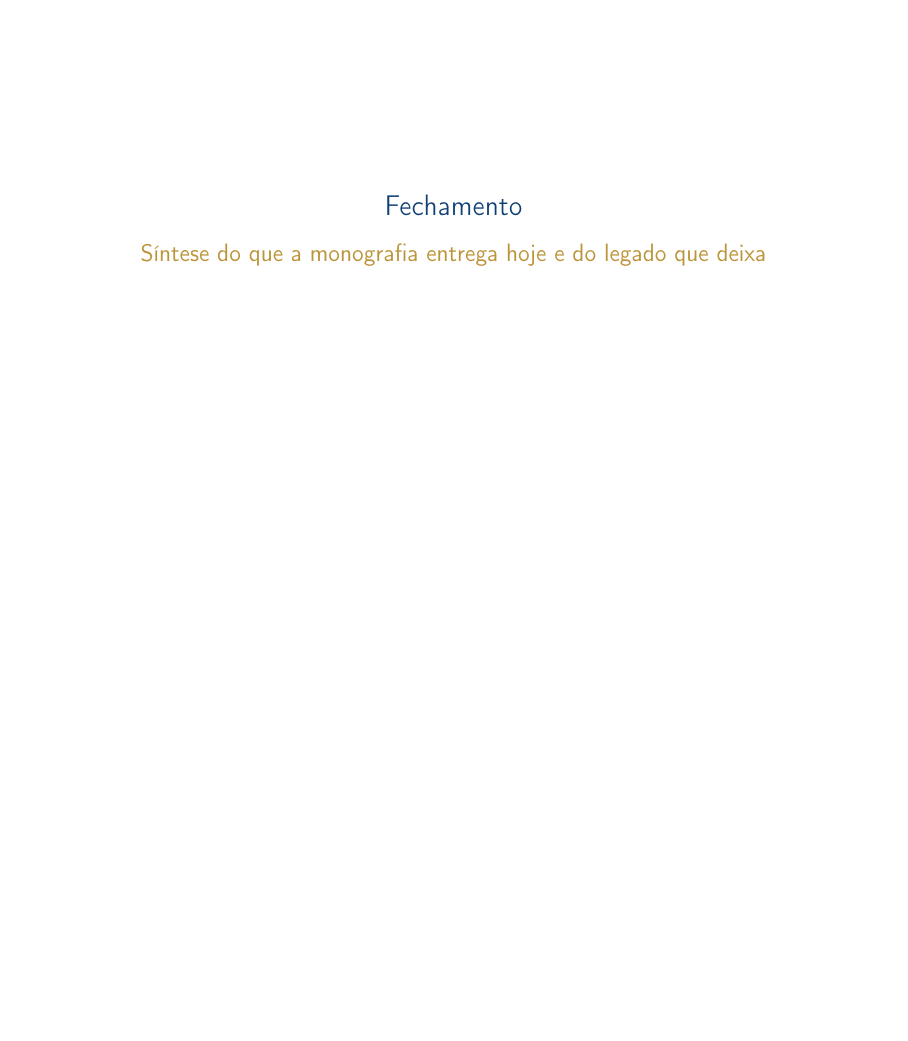
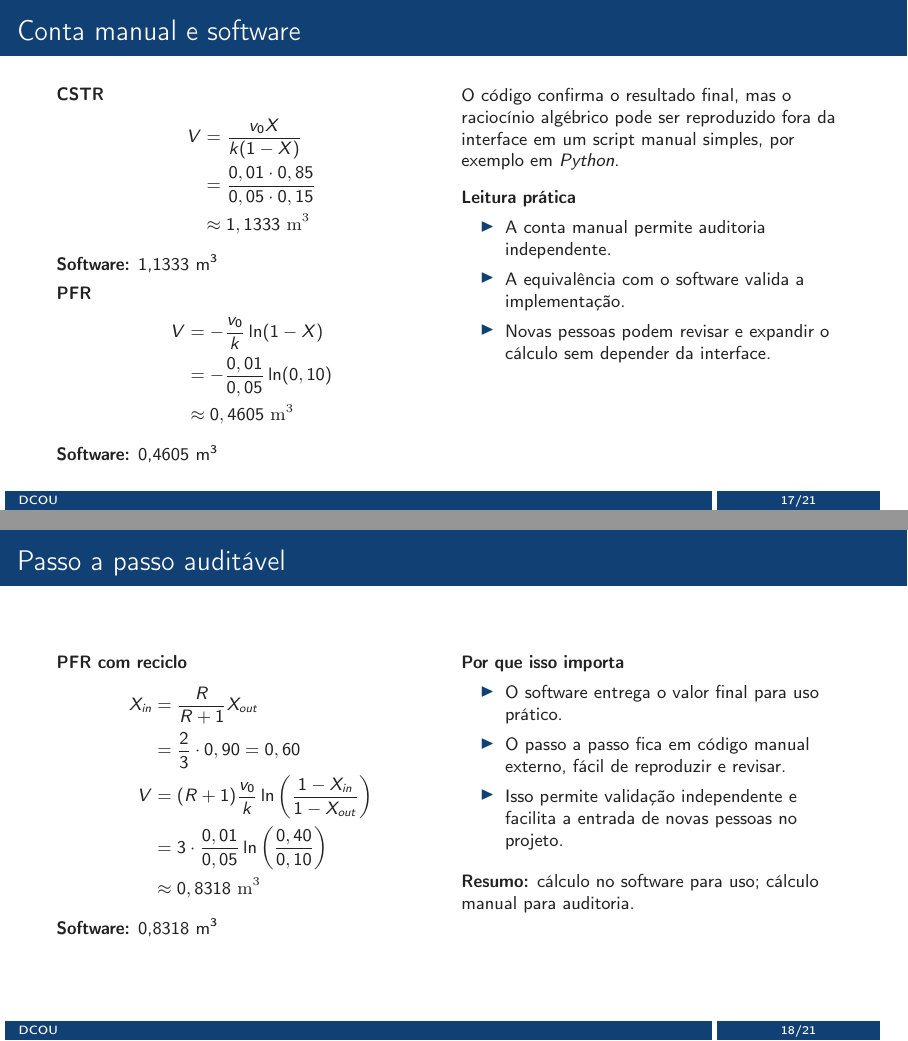
Before and after one commit to joao-baza/TCC, LaTeX slides (slides/main.tex, which reads slides/sections/05-validation.tex): page 20 of 23 before the commit and pages 20 and 21 of 25 after it, the two joined at a grey line, the shorter picture padded with empty space. Compiled offline with pdfLaTeX.

Commit message:
feat(slides): add manual validation math slides

```diff
--- a/slides/sections/05-validation.tex
+++ b/slides/sections/05-validation.tex
@@ -23,3 +23,62 @@
     \item Esse conjunto de evidências sustenta a conclusão de que o DCOU é uma base confiável para evolução
   \end{itemize}
 \end{frame}
+
+\begin{frame}{Conta manual e software}
+  \footnotesize
+  \begin{columns}[T,onlytextwidth]
+    \column{0.49\textwidth}
+      \textbf{CSTR}
+      \begin{align*}
+        V &= \frac{v_0 X}{k(1-X)} \\
+          &= \frac{0,01 \cdot 0,85}{0,05 \cdot 0,15} \\
+          &\approx 1,1333\ \mathrm{m^3}
+      \end{align*}
+      \textbf{Software:} 1,1333 m\textsuperscript{3}
+
+      \vspace{0.4em}
+      \textbf{PFR}
+      \begin{align*}
+        V &= -\frac{v_0}{k}\ln(1-X) \\
+          &= -\frac{0,01}{0,05}\ln(0,10) \\
+          &\approx 0,4605\ \mathrm{m^3}
+      \end{align*}
+      \textbf{Software:} 0,4605 m\textsuperscript{3}
+    \column{0.49\textwidth}
+      O código confirma o resultado final, mas o raciocínio algébrico pode ser reproduzido fora da interface em um script manual simples, por exemplo em \textit{Python}.
+
+      \vspace{0.8em}
+      \textbf{Leitura prática}
+      \begin{itemize}
+        \item A conta manual permite auditoria independente.
+        \item A equivalência com o software valida a implementação.
+        \item Novas pessoas podem revisar e expandir o cálculo sem depender da interface.
+      \end{itemize}
+  \end{columns}
+\end{frame}
+
+\begin{frame}{Passo a passo auditável}
+  \footnotesize
+  \begin{columns}[T,onlytextwidth]
+    \column{0.49\textwidth}
+      \textbf{PFR com reciclo}
+      \begin{align*}
+        X_{in} &= \frac{R}{R+1}X_{out} \\
+               &= \frac{2}{3}\cdot 0,90 = 0,60 \\
+        V &= (R+1)\frac{v_0}{k}\ln\left(\frac{1-X_{in}}{1-X_{out}}\right) \\
+          &= 3\cdot \frac{0,01}{0,05}\ln\left(\frac{0,40}{0,10}\right) \\
+          &\approx 0,8318\ \mathrm{m^3}
+      \end{align*}
+      \textbf{Software:} 0,8318 m\textsuperscript{3}
+    \column{0.49\textwidth}
+      \textbf{Por que isso importa}
+      \begin{itemize}
+        \item O software entrega o valor final para uso prático.
+        \item O passo a passo fica em código manual externo, fácil de reproduzir e revisar.
+        \item Isso permite validação independente e facilita a entrada de novas pessoas no projeto.
+      \end{itemize}
+
+      \vspace{0.6em}
+      \textbf{Resumo:} cálculo no software para uso; cálculo manual para auditoria.
+  \end{columns}
+\end{frame}
```
